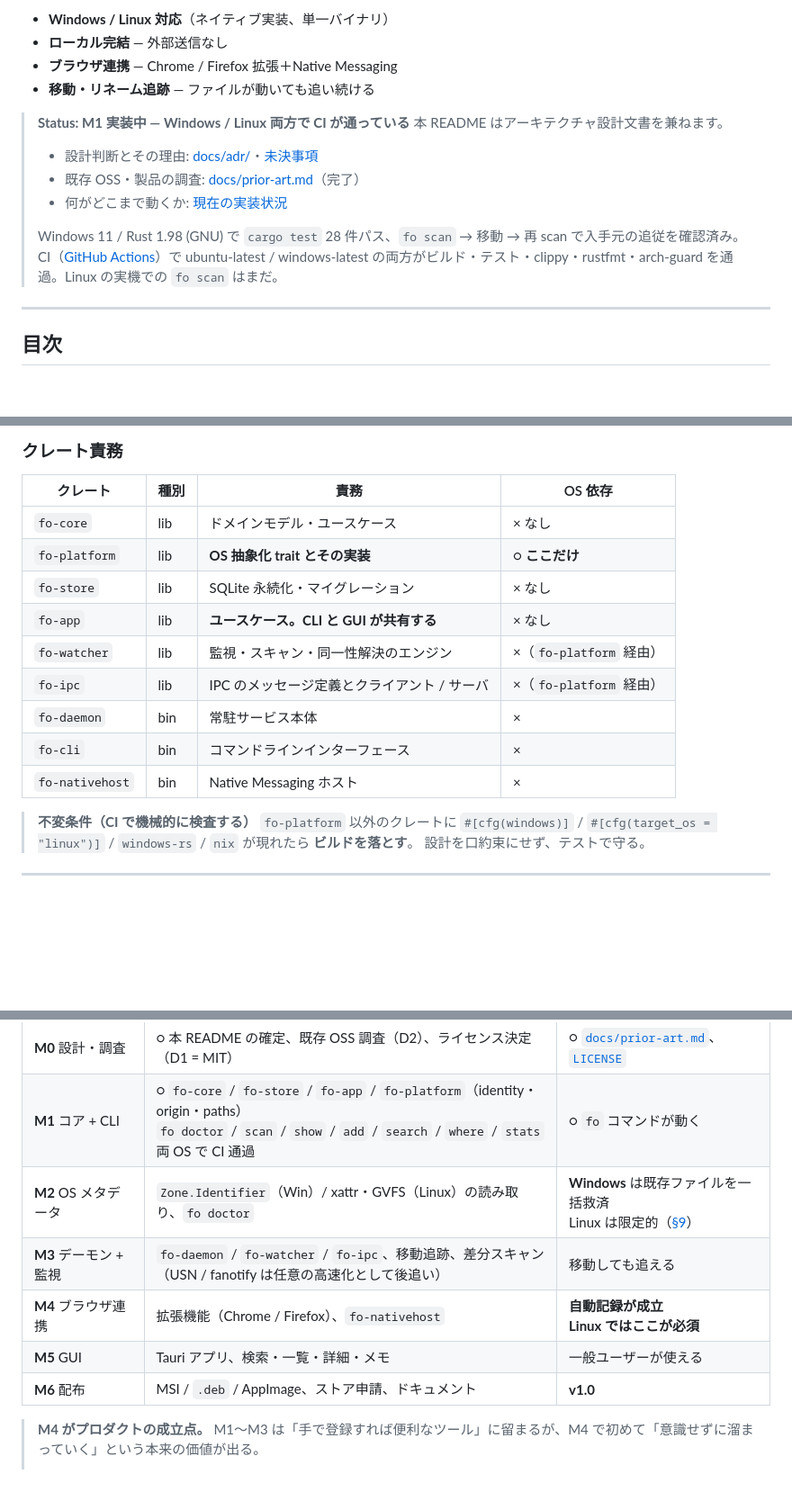
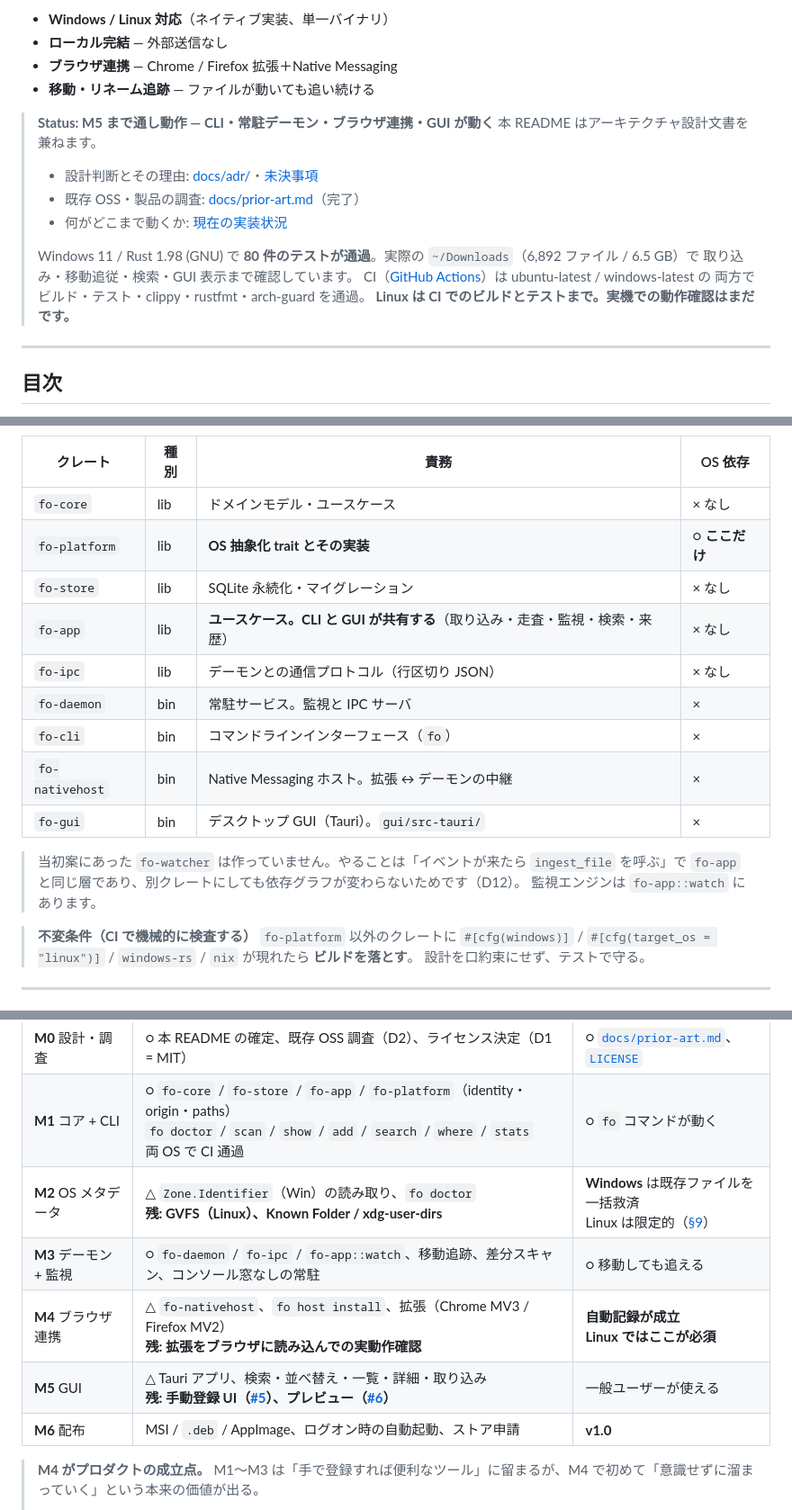
Before and after one commit to Me1td0wn76/File_Origin, a Markdown page: README.md, 3 parts joined by grey strips. Shown at 90% size. Rendered like a GitHub page; blank space fills up the shorter version.

```diff
--- a/README.md
+++ b/README.md
@@ -9,13 +9,17 @@
 - **ブラウザ連携** — Chrome / Firefox 拡張＋Native Messaging
 - **移動・リネーム追跡** — ファイルが動いても追い続ける
 
-> **Status: M1 実装中 — Windows / Linux 両方で CI が通っている**
+> **Status: M5 まで通し動作 — CLI・常駐デーモン・ブラウザ連携・GUI が動く**
 > 本 README はアーキテクチャ設計文書を兼ねます。
 > - 設計判断とその理由: [docs/adr/](docs/adr/)・[未決事項](#15-未決事項decision-log)
 > - 既存 OSS・製品の調査: [docs/prior-art.md](docs/prior-art.md)（完了）
 > - 何がどこまで動くか: [現在の実装状況](#現在の実装状況)
 >
-> Windows 11 / Rust 1.98 (GNU) で `cargo test` 28 件パス、`fo scan` → 移動 → 再 scan で入手元の追従を確認済み。CI（[GitHub Actions](https://github.com/Me1td0wn76/File_Origin/actions)）で ubuntu-latest / windows-latest の両方がビルド・テスト・clippy・rustfmt・arch-guard を通過。Linux の実機での `fo scan` はまだ。
+> Windows 11 / Rust 1.98 (GNU) で **80 件のテストが通過**。実際の `~/Downloads`（6,892 ファイル / 6.5 GB）で
+> 取り込み・移動追従・検索・GUI 表示まで確認しています。
+> CI（[GitHub Actions](https://github.com/Me1td0wn76/File_Origin/actions)）は ubuntu-latest / windows-latest の
+> 両方でビルド・テスト・clippy・rustfmt・arch-guard を通過。
+> **Linux は CI でのビルドとテストまで。実機での動作確認はまだです。**
 
 ---
 
@@ -266,12 +270,16 @@ fo show ./setup.zip  または  GUI でファイルを選択
 | `fo-core` | lib | ドメインモデル・ユースケース | × なし |
 | `fo-platform` | lib | **OS 抽象化 trait とその実装** | ○ **ここだけ** |
 | `fo-store` | lib | SQLite 永続化・マイグレーション | × なし |
-| `fo-app` | lib | **ユースケース。CLI と GUI が共有する** | × なし |
-| `fo-watcher` | lib | 監視・スキャン・同一性解決のエンジン | ×（`fo-platform` 経由） |
-| `fo-ipc` | lib | IPC のメッセージ定義とクライアント / サーバ | ×（`fo-platform` 経由） |
-| `fo-daemon` | bin | 常駐サービス本体 | × |
-| `fo-cli` | bin | コマンドラインインターフェース | × |
-| `fo-nativehost` | bin | Native Messaging ホスト | × |
+| `fo-app` | lib | **ユースケース。CLI と GUI が共有する**（取り込み・走査・監視・検索・来歴） | × なし |
+| `fo-ipc` | lib | デーモンとの通信プロトコル（行区切り JSON） | × なし |
+| `fo-daemon` | bin | 常駐サービス。監視と IPC サーバ | × |
+| `fo-cli` | bin | コマンドラインインターフェース（`fo`） | × |
+| `fo-nativehost` | bin | Native Messaging ホスト。拡張 ↔ デーモンの中継 | × |
+| `fo-gui` | bin | デスクトップ GUI（Tauri）。`gui/src-tauri/` | × |
+
+> 当初案にあった `fo-watcher` は作っていません。やることは「イベントが来たら `ingest_file` を呼ぶ」で
+> `fo-app` と同じ層であり、別クレートにしても依存グラフが変わらないためです（D12）。
+> 監視エンジンは `fo-app::watch` にあります。
 
 > **不変条件（CI で機械的に検査する）**
 > `fo-platform` 以外のクレートに `#[cfg(windows)]` / `#[cfg(target_os = "linux")]` / `windows-rs` / `nix` が現れたら **ビルドを落とす**。
@@ -928,11 +966,11 @@ $env:PATH = "$HOME\scoop\apps\rust-gnu\current\bin;$env:PATH"   # PowerShell
 | --- | --- | --- |
 | **M0** 設計・調査 | ○ 本 README の確定、既存 OSS 調査（D2）、ライセンス決定（D1 = MIT） | ○ [`docs/prior-art.md`](docs/prior-art.md)、[`LICENSE`](LICENSE) |
 | **M1** コア + CLI | ○ `fo-core` / `fo-store` / `fo-app` / `fo-platform`（identity・origin・paths）<br/>`fo doctor` / `scan` / `show` / `add` / `search` / `where` / `stats`<br/>両 OS で CI 通過 | ○ `fo` コマンドが動く |
-| **M2** OS メタデータ | `Zone.Identifier`（Win）/ xattr・GVFS（Linux）の読み取り、`fo doctor` | **Windows** は既存ファイルを一括救済<br/>Linux は限定的（[§9](#9-入手元の取得経路)） |
-| **M3** デーモン + 監視 | `fo-daemon` / `fo-watcher` / `fo-ipc`、移動追跡、差分スキャン<br/>（USN / fanotify は任意の高速化として後追い） | 移動しても追える |
-| **M4** ブラウザ連携 | 拡張機能（Chrome / Firefox）、`fo-nativehost` | **自動記録が成立**<br/>**Linux ではここが必須** |
-| **M5** GUI | Tauri アプリ、検索・一覧・詳細・メモ | 一般ユーザーが使える |
-| **M6** 配布 | MSI / `.deb` / AppImage、ストア申請、ドキュメント | **v1.0** |
+| **M2** OS メタデータ | △ `Zone.Identifier`（Win）の読み取り、`fo doctor`<br/>**残: GVFS（Linux）、Known Folder / xdg-user-dirs** | **Windows** は既存ファイルを一括救済<br/>Linux は限定的（[§9](#9-入手元の取得経路)） |
+| **M3** デーモン + 監視 | ○ `fo-daemon` / `fo-ipc` / `fo-app::watch`、移動追跡、差分スキャン、コンソール窓なしの常駐 | ○ 移動しても追える |
+| **M4** ブラウザ連携 | △ `fo-nativehost`、`fo host install`、拡張（Chrome MV3 / Firefox MV2）<br/>**残: 拡張をブラウザに読み込んでの実動作確認** | **自動記録が成立**<br/>**Linux ではここが必須** |
+| **M5** GUI | △ Tauri アプリ、検索・並べ替え・一覧・詳細・取り込み<br/>**残: 手動登録 UI（[#5](https://github.com/Me1td0wn76/File_Origin/issues/5)）、プレビュー（[#6](https://github.com/Me1td0wn76/File_Origin/issues/6)）** | 一般ユーザーが使える |
+| **M6** 配布 | MSI / `.deb` / AppImage、ログオン時の自動起動、ストア申請 | **v1.0** |
 
 > **M4 がプロダクトの成立点。** M1〜M3 は「手で登録すれば便利なツール」に留まるが、M4 で初めて「意識せずに溜まっていく」という本来の価値が出る。
 >
```
Also changed, not shown: other parts of README.md (+51 -21 lines).
